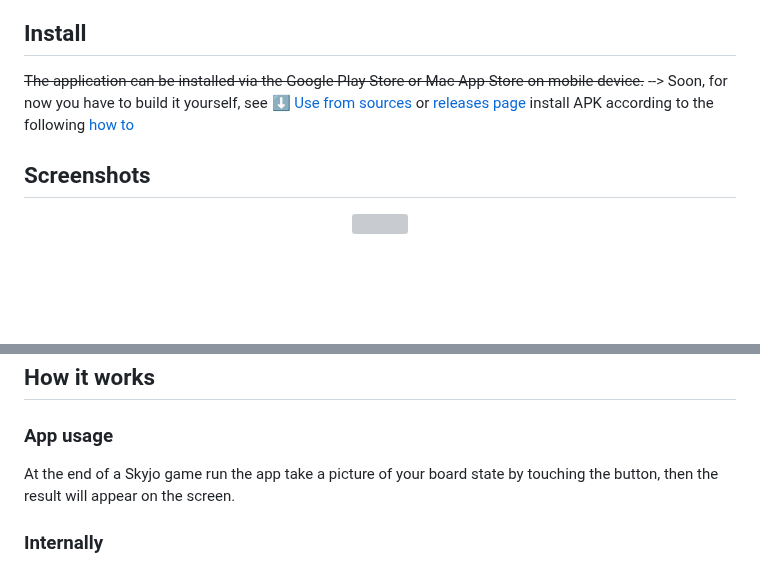
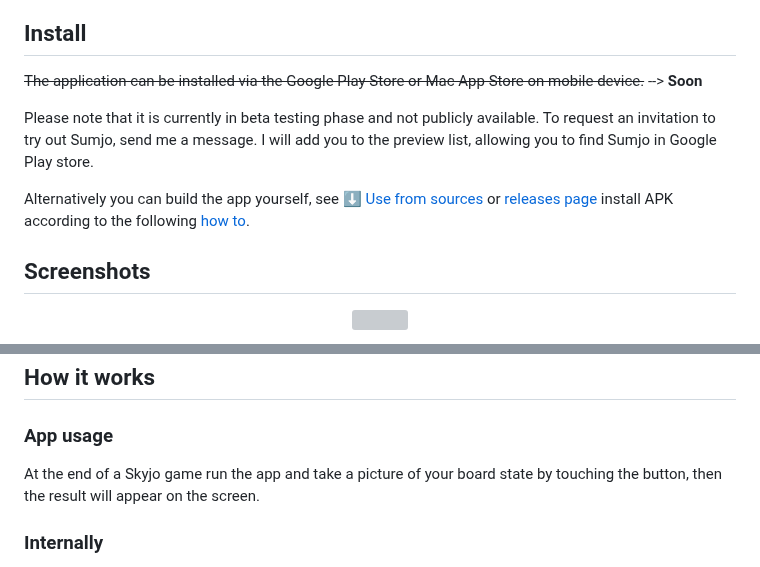
Before and after one commit to tib0/sumjo, a Markdown page: README.md, 2 parts joined by grey strips. Drawn GitHub-style; blank space fills up the shorter version; grey boxes are pictures that could not be loaded.

Commit message:
Update readme
 - Add install alternative
 - Reword app usage

```diff
--- a/README.md
+++ b/README.md
@@ -18,7 +18,11 @@ SKYJO, a card game developed by Magilano and suitable for players aged 7 to 99,
 
 ## Install
 
-~~The application can be installed via the Google Play Store or Mac App Store on mobile device.~~ --> Soon, for now you have to build it yourself, see [⬇️ Use from sources](#use-from-sources) or [releases page](https://github.com/tib0/sumjo/releases) install APK according to the following [how to](https://www.wikihow.com/Install-APK-Files-on-Android)
+~~The application can be installed via the Google Play Store or Mac App Store on mobile device.~~ --> **Soon**
+
+Please note that it is currently in beta testing phase and not publicly available. To request an invitation to try out Sumjo, send me a message. I will add you to the preview list, allowing you to find Sumjo in Google Play store.
+
+Alternatively you can build the app yourself, see [⬇️ Use from sources](#use-from-sources) or [releases page](https://github.com/tib0/sumjo/releases) install APK according to the following [how to](https://www.wikihow.com/Install-APK-Files-on-Android).
 
 ## Screenshots
 
@@ -46,7 +50,7 @@ SKYJO, a card game developed by Magilano and suitable for players aged 7 to 99,
 
 ### App usage
 
-At the end of a Skyjo game run the app take a picture of your board state by touching the button, then the result will appear on the screen.
+At the end of a Skyjo game run the app and take a picture of your board state by touching the button, then the result will appear on the screen.
 
 ### Internally
 
```
